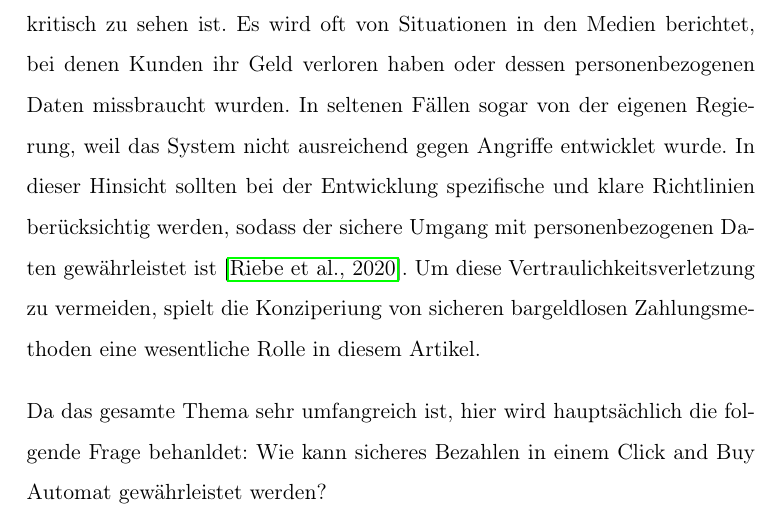
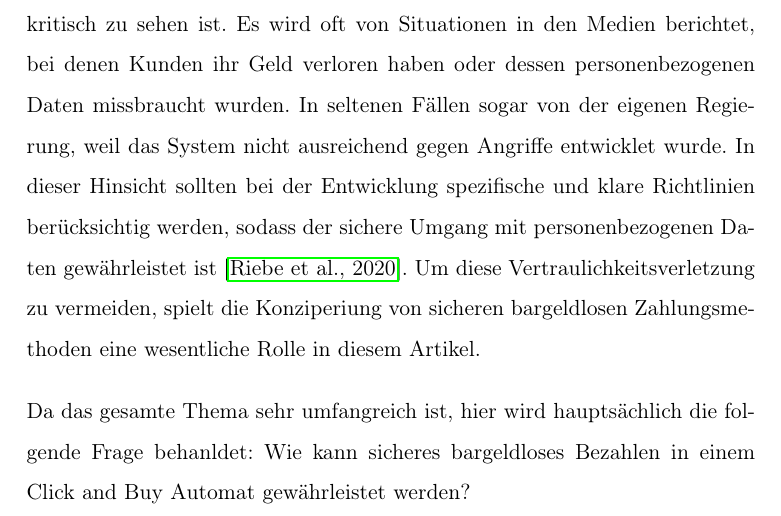
Before and after one commit to Bruno-Macedo/Wissenschaftliches-Arbeiten, a LaTeX document (hauptarbeit.tex, which reads 2_Ziele.tex): part of page 5 of 19, cut so that both start at the same text. Compiled offline with pdfLaTeX.

Commit message:
korrigierte Version

```diff
--- a/2_Ziele.tex
+++ b/2_Ziele.tex
@@ -42,4 +42,4 @@ Vertraulichkeitsverletzung zu vermeiden, spielt die Konziperiung von sicheren ba
 eine wesentliche Rolle in diesem Artikel.
 
 Da das gesamte Thema sehr umfangreich ist, hier wird hauptsächlich die folgende Frage behanldet:
-Wie kann sicheres Bezahlen in einem Click and Buy Automat gewährleistet werden?
+Wie kann sicheres bargeldloses Bezahlen in einem Click and Buy Automat gewährleistet werden?
```
